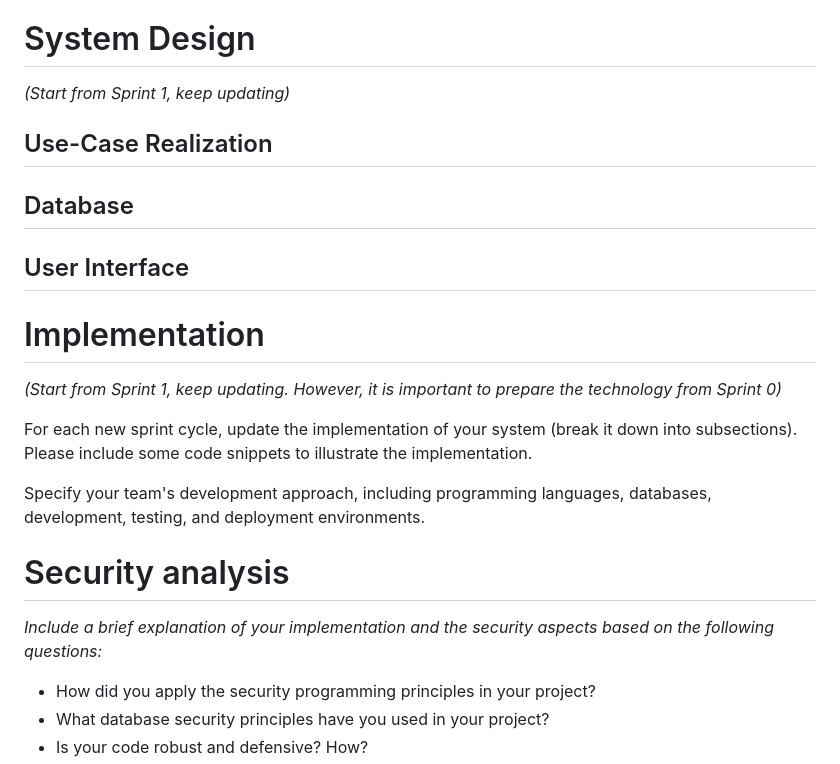
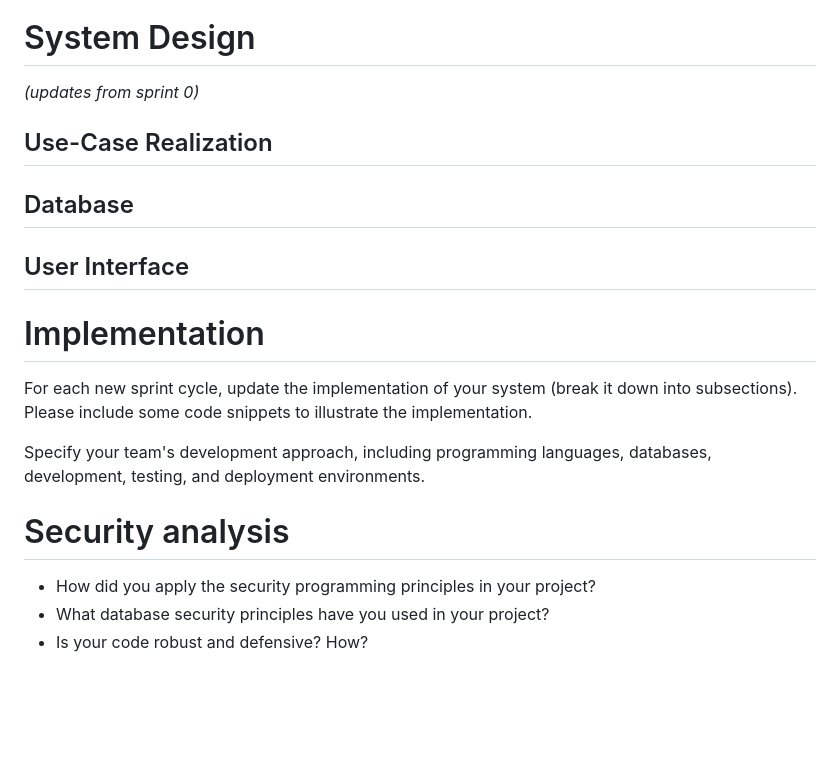
Before and after one commit to waph-team01/waph-teamproject, a Markdown page: README.md, the part around the change printed below. Drawn GitHub-style; blank space fills up the shorter version.

```diff
--- a/README.md
+++ b/README.md
@@ -53,7 +53,7 @@ List high-level requirements of the project that your team will develop into use
 
 # System Design
 
-_(Start from Sprint 1, keep updating)_
+_(updates from sprint 0)_
 
 ## Use-Case Realization
 
@@ -63,7 +63,6 @@ _(Start from Sprint 1, keep updating)_
 
 # Implementation
 
-_(Start from Sprint 1, keep updating. However, it is important to prepare the technology from Sprint 0)_
 
 For each new sprint cycle, update the implementation of your system (break it down into subsections). Please include some code snippets to illustrate the implementation.
 
@@ -71,7 +70,6 @@ Specify your team's development approach, including programming languages, datab
 
 # Security analysis
 
-_Include a brief explanation of your implementation and the security aspects based on the following questions:_
 
 *  How did you apply the security programming principles in your project?
 *  What database security principles have you used in your project?
```
Also changed, not shown: other parts of README.md (+176 -2 lines).
